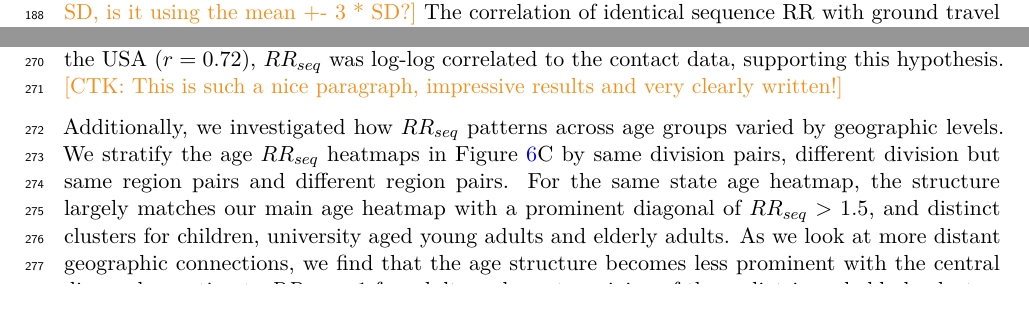
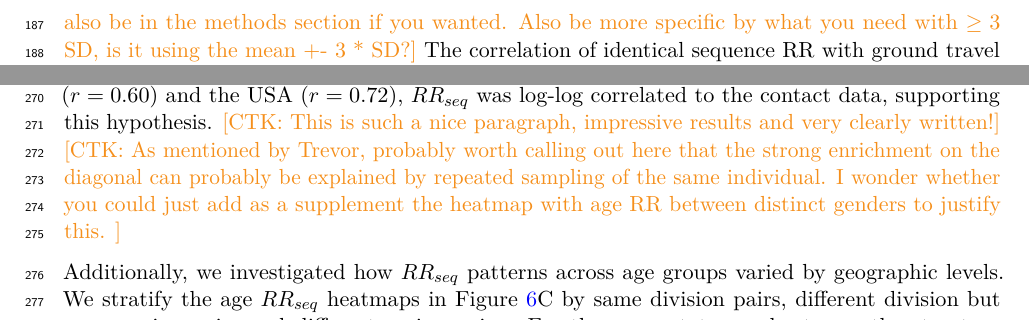
Before and after one commit to blab/ncov-usa-mig, a LaTeX paper (manuscript/main.tex): two parts of pages 10 and 11 of 39, joined at a grey line, cut at the place of the change, the shorter picture padded with empty space. Compiled offline with pdfLaTeX.

Commit message:
Add comment about diagonal age RR

```diff
--- a/manuscript/main.tex
+++ b/manuscript/main.tex
@@ -410,6 +410,7 @@ Finally, for age 60 years and onwards we see another transmission cluster emerge
 The identified transmission clusters seem to correspond to age contact behaviors, and we compared our $RR_{seq}$ scores to existing synthetic contact data (Supplemental Fig.\ \ref{fig:age_contact}).\autocite{mistryInferringHighresolutionHuman2021}
 Both for Canada ($r=0.60$) and the USA ($r=0.72$), $RR_{seq}$ was log-log correlated to the contact data, supporting this hypothesis.
 \ctkc{This is such a nice paragraph, impressive results and very clearly written!}
+\ctkc{As mentioned by Trevor, probably worth calling out here that the strong enrichment on the diagonal can probably be explained by repeated sampling of the same individual. I wonder whether you could just add as a supplement the heatmap with age RR between distinct genders to justify this. }
 
 Additionally, we investigated how $RR_{seq}$ patterns across age groups varied by geographic levels.
 We stratify the age $RR_{seq}$ heatmaps in Figure \ref{fig:age}C by same division pairs, different division but same region pairs and different region pairs.
```
